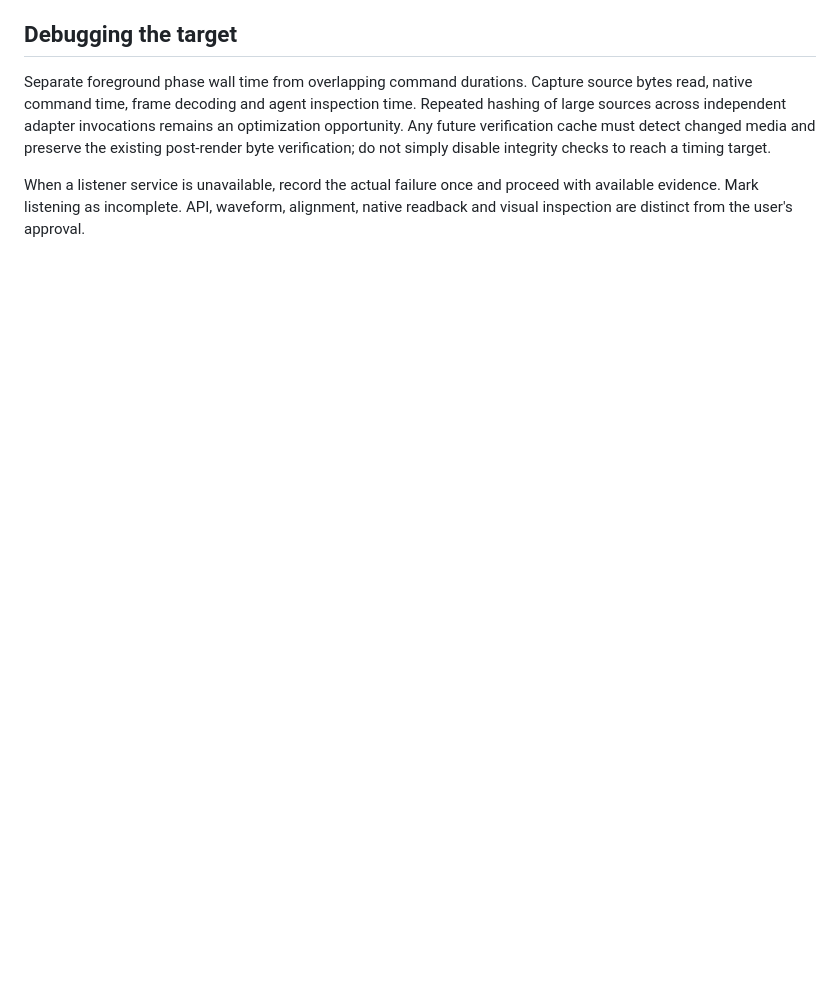
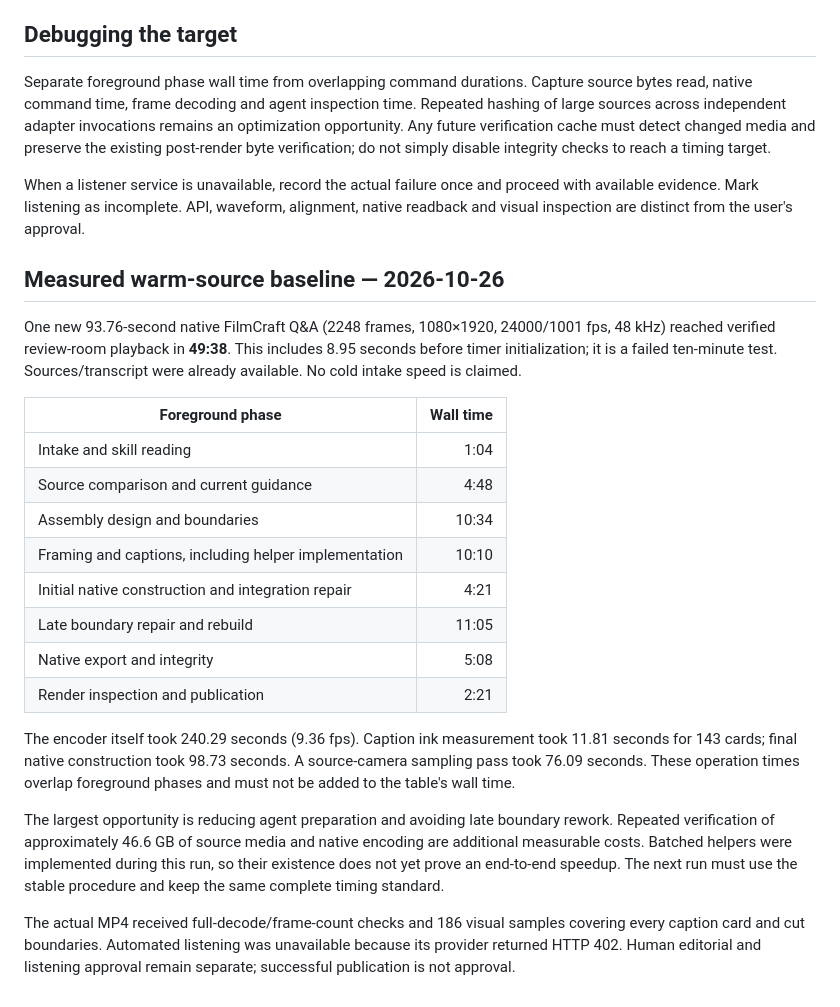
Before and after one commit to maddexritter-rgb/acq-edit, a Markdown page: docs/TIMED_L1_EXECUTION.md, the part around the change. Drawn GitHub-style; blank space fills up the shorter version.

Commit message:
Record measured L1 timing baseline and missed ten-minute target

```diff
--- a/docs/TIMED_L1_EXECUTION.md
+++ b/docs/TIMED_L1_EXECUTION.md
@@ -54,3 +54,37 @@ disable integrity checks to reach a timing target.
 When a listener service is unavailable, record the actual failure once and proceed
 with available evidence. Mark listening as incomplete. API, waveform, alignment,
 native readback and visual inspection are distinct from the user's approval.
+
+## Measured warm-source baseline — 2026-10-26
+
+One new 93.76-second native FilmCraft Q&A (2248 frames, 1080×1920,
+24000/1001 fps, 48 kHz) reached verified review-room playback in **49:38**.
+This includes 8.95 seconds before timer initialization; it is a failed ten-minute
+test. Sources/transcript were already available. No cold intake speed is claimed.
+
+| Foreground phase | Wall time |
+| --- | ---: |
+| Intake and skill reading | 1:04 |
+| Source comparison and current guidance | 4:48 |
+| Assembly design and boundaries | 10:34 |
+| Framing and captions, including helper implementation | 10:10 |
+| Initial native construction and integration repair | 4:21 |
+| Late boundary repair and rebuild | 11:05 |
+| Native export and integrity | 5:08 |
+| Render inspection and publication | 2:21 |
+
+The encoder itself took 240.29 seconds (9.36 fps). Caption ink measurement took
+11.81 seconds for 143 cards; final native construction took 98.73 seconds.
+A source-camera sampling pass took 76.09 seconds. These operation times overlap
+foreground phases and must not be added to the table's wall time.
+
+The largest opportunity is reducing agent preparation and avoiding late boundary
+rework. Repeated verification of approximately 46.6 GB of source media and native
+encoding are additional measurable costs. Batched helpers were implemented during
+this run, so their existence does not yet prove an end-to-end speedup. The next
+run must use the stable procedure and keep the same complete timing standard.
+
+The actual MP4 received full-decode/frame-count checks and 186 visual samples
+covering every caption card and cut boundaries. Automated listening was unavailable
+because its provider returned HTTP 402. Human editorial and listening approval
+remain separate; successful publication is not approval.
```
